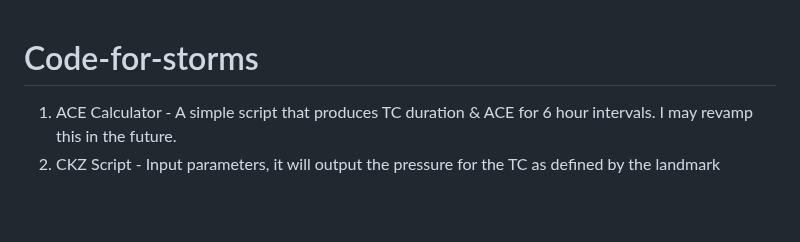
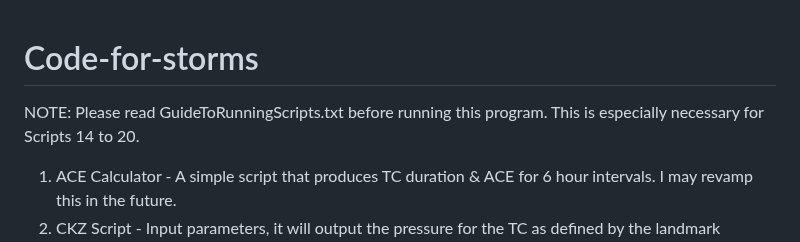
Before and after one commit to Sohum09/Code-for-storms, a Markdown page: README.md, the part around the change. Rendered like a GitHub page; blank space fills up the shorter version.

```diff
--- a/README.md
+++ b/README.md
@@ -1,4 +1,7 @@
 # Code-for-storms
+
+NOTE: Please read GuideToRunningScripts.txt before running this program. This is especially necessary for Scripts 14 to 20.
+
 1. ACE Calculator - A simple script that produces TC duration & ACE for 6 hour intervals. I may revamp this in the future.
 2. CKZ Script - Input parameters, it will output the pressure for the TC as defined by the landmark Courtney 2009 paper.
 3. Dvorak DT - A C++ script that automatically calculates the DT according to Jack Beven's revision of the Dvorak Technique, circa 2010+.
```
